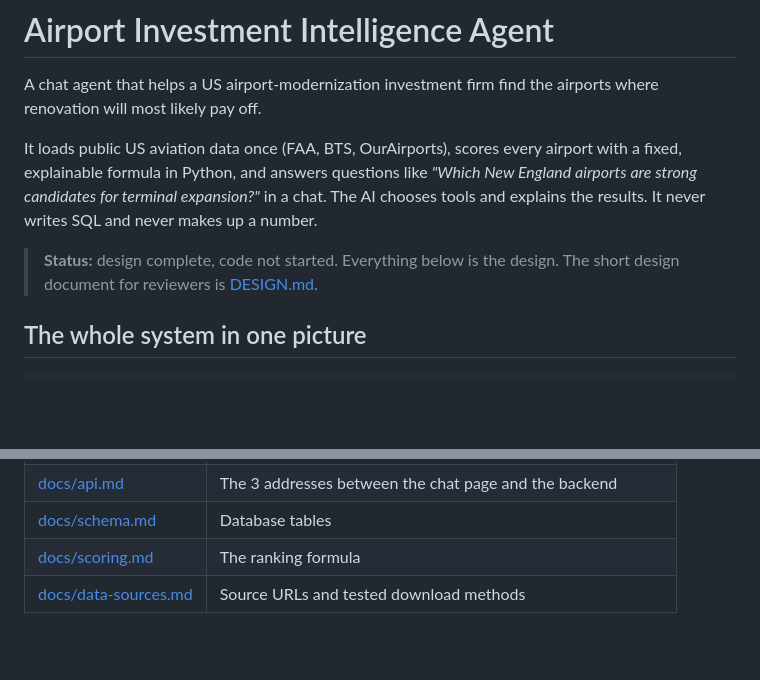
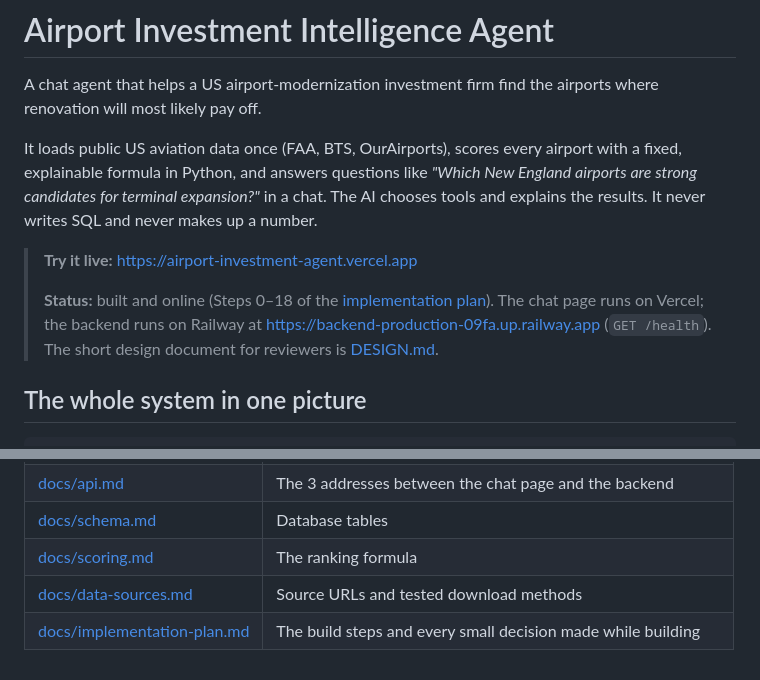
Before and after one commit to Daniel1Maymon/airport-investment-agent, a Markdown page: README.md, 2 parts joined by grey strips. Rendered like a GitHub page; blank space fills up the shorter version.

```diff
--- a/README.md
+++ b/README.md
@@ -9,8 +9,13 @@ like *"Which New England airports are strong candidates for terminal
 expansion?"* in a chat. The AI chooses tools and explains the results. It
 never writes SQL and never makes up a number.
 
-> **Status:** design complete, code not started. Everything below is the
-> design. The short design document for reviewers is [DESIGN.md](DESIGN.md).
+> **Try it live:** <https://airport-investment-agent.vercel.app>
+>
+> **Status:** built and online (Steps 0–18 of the
+> [implementation plan](docs/implementation-plan.md)). The chat page runs on
+> Vercel; the backend runs on Railway at
+> <https://backend-production-09fa.up.railway.app> (`GET /health`). The short
+> design document for reviewers is [DESIGN.md](DESIGN.md).
 
 ## The whole system in one picture
 
@@ -194,3 +266,4 @@ Coming with the first code layer.
 | [docs/schema.md](docs/schema.md) | Database tables |
 | [docs/scoring.md](docs/scoring.md) | The ranking formula |
 | [docs/data-sources.md](docs/data-sources.md) | Source URLs and tested download methods |
+| [docs/implementation-plan.md](docs/implementation-plan.md) | The build steps and every small decision made while building |
```
Also changed, not shown: other parts of README.md (+68 -1 lines).
